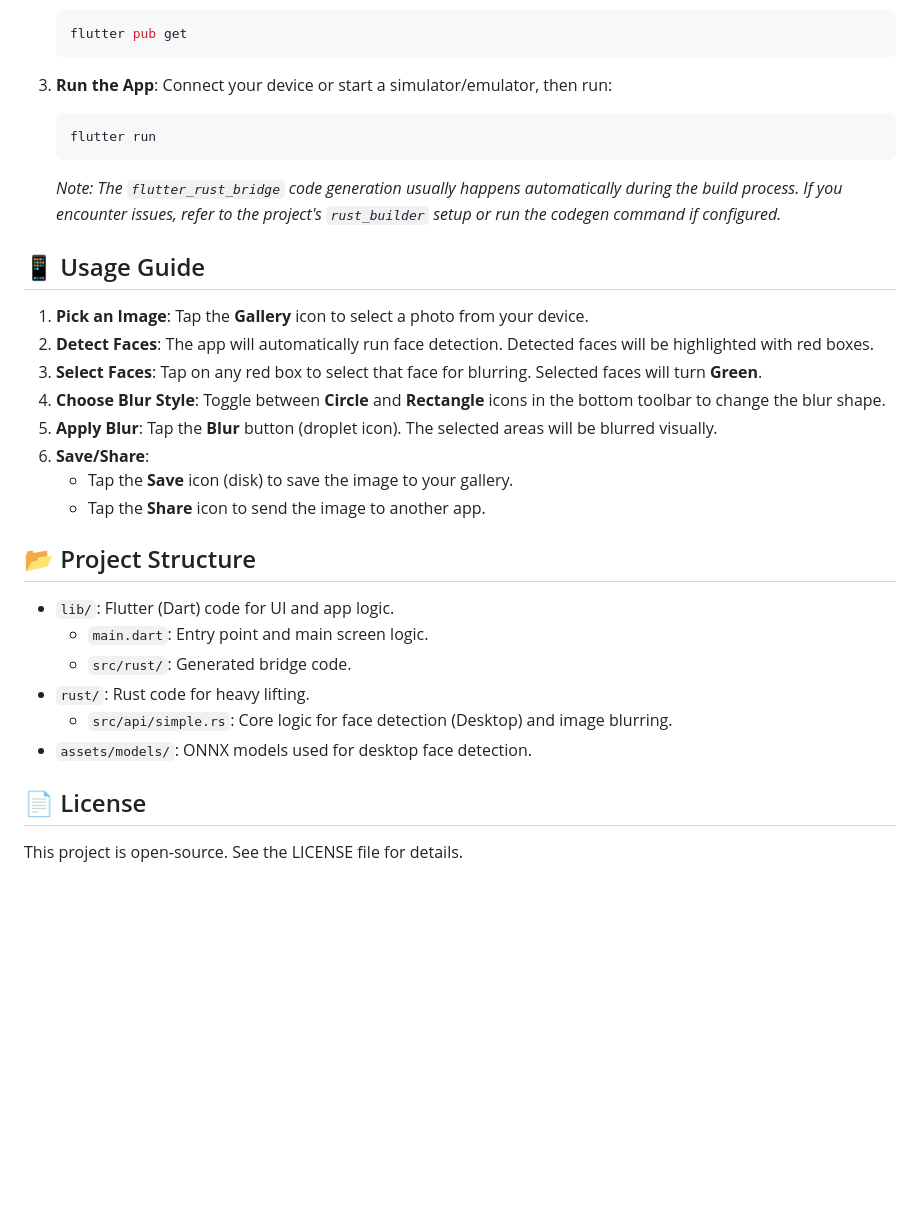
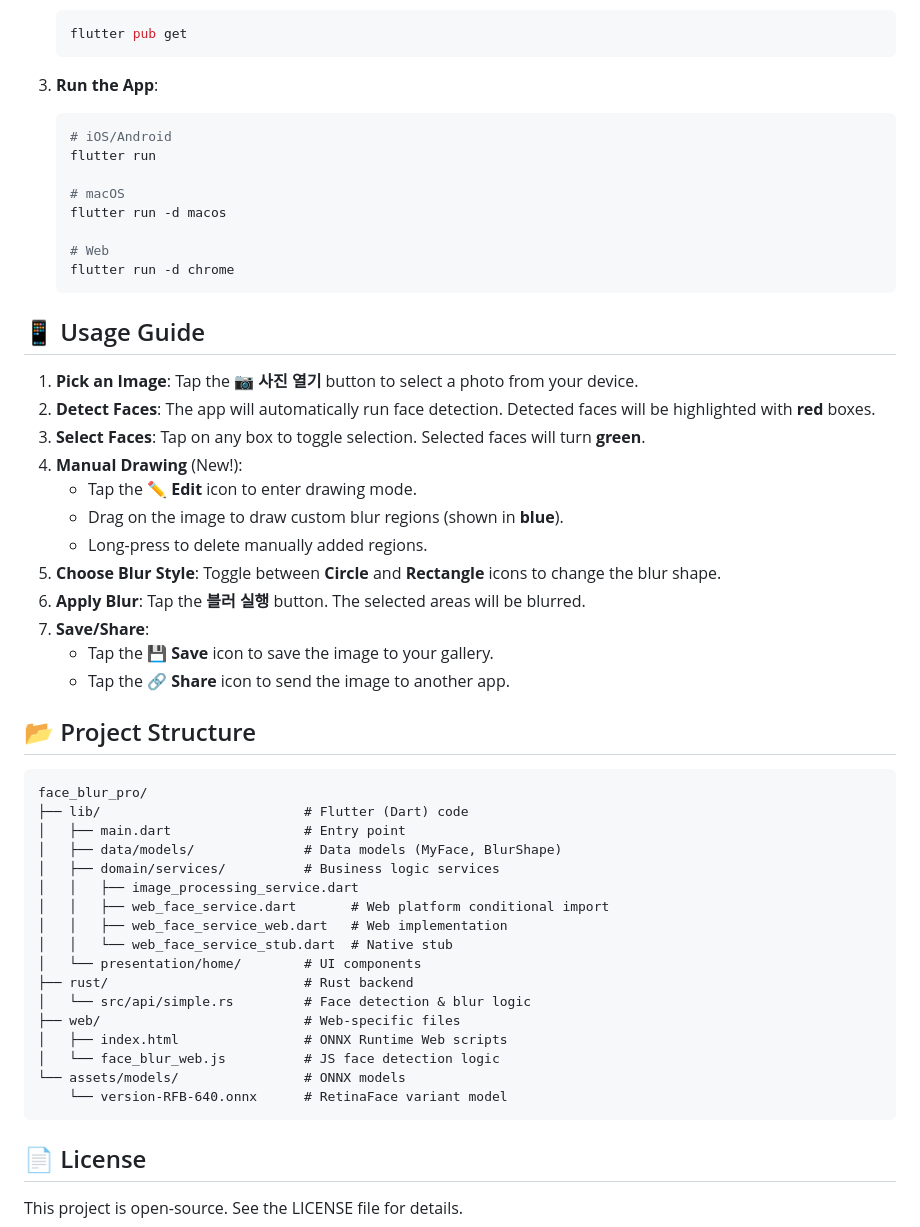
Before and after one commit to JAICHANGPARK/face_blur_pro, a Markdown page: README.md, the part around one of its changes. Drawn GitHub-style; blank space fills up the shorter version.

````diff
--- a/README.md
+++ b/README.md
@@ -57,31 +86,53 @@ Ensure you have the following installed on your system:
     ```
 
 3.  **Run the App**:
-    Connect your device or start a simulator/emulator, then run:
     ```bash
+    # iOS/Android
     flutter run
+
+    # macOS
+    flutter run -d macos
+
+    # Web
+    flutter run -d chrome
     ```
-    *Note: The `flutter_rust_bridge` code generation usually happens automatically during the build process. If you encounter issues, refer to the project's `rust_builder` setup or run the codegen command if configured.*
 
 ## 📱 Usage Guide
 
-1.  **Pick an Image**: Tap the **Gallery** icon to select a photo from your device.
-2.  **Detect Faces**: The app will automatically run face detection. Detected faces will be highlighted with red boxes.
-3.  **Select Faces**: Tap on any red box to select that face for blurring. Selected faces will turn **Green**.
-4.  **Choose Blur Style**: Toggle between **Circle** and **Rectangle** icons in the bottom toolbar to change the blur shape.
-5.  **Apply Blur**: Tap the **Blur** button (droplet icon). The selected areas will be blurred visually.
-6.  **Save/Share**:
-    *   Tap the **Save** icon (disk) to save the image to your gallery.
-    *   Tap the **Share** icon to send the image to another app.
+1.  **Pick an Image**: Tap the **📷 사진 열기** button to select a photo from your device.
+2.  **Detect Faces**: The app will automatically run face detection. Detected faces will be highlighted with **red** boxes.
+3.  **Select Faces**: Tap on any box to toggle selection. Selected faces will turn **green**.
+4.  **Manual Drawing** (New!):
+    *   Tap the **✏️ Edit** icon to enter drawing mode.
+    *   Drag on the image to draw custom blur regions (shown in **blue**).
+    *   Long-press to delete manually added regions.
+5.  **Choose Blur Style**: Toggle between **Circle** and **Rectangle** icons to change the blur shape.
+6.  **Apply Blur**: Tap the **블러 실행** button. The selected areas will be blurred.
+7.  **Save/Share**:
+    *   Tap the **💾 Save** icon to save the image to your gallery.
+    *   Tap the **🔗 Share** icon to send the image to another app.
 
 ## 📂 Project Structure
 
-*   `lib/`: Flutter (Dart) code for UI and app logic.
-    *   `main.dart`: Entry point and main screen logic.
-    *   `src/rust/`: Generated bridge code.
-*   `rust/`: Rust code for heavy lifting.
-    *   `src/api/simple.rs`: Core logic for face detection (Desktop) and image blurring.
-*   `assets/models/`: ONNX models used for desktop face detection.
+```
+face_blur_pro/
+├── lib/                          # Flutter (Dart) code
+│   ├── main.dart                 # Entry point
+│   ├── data/models/              # Data models (MyFace, BlurShape)
+│   ├── domain/services/          # Business logic services
+│   │   ├── image_processing_service.dart
+│   │   ├── web_face_service.dart       # Web platform conditional import
+│   │   ├── web_face_service_web.dart   # Web implementation
+│   │   └── web_face_service_stub.dart  # Native stub
+│   └── presentation/home/        # UI components
+├── rust/                         # Rust backend
+│   └── src/api/simple.rs         # Face detection & blur logic
+├── web/                          # Web-specific files
+│   ├── index.html                # ONNX Runtime Web scripts
+│   └── face_blur_web.js          # JS face detection logic
+└── assets/models/                # ONNX models
+    └── version-RFB-640.onnx      # RetinaFace variant model
+```
 
 ## 📄 License
 
````
Also changed, not shown: other parts of README.md (+34 -5 lines).
